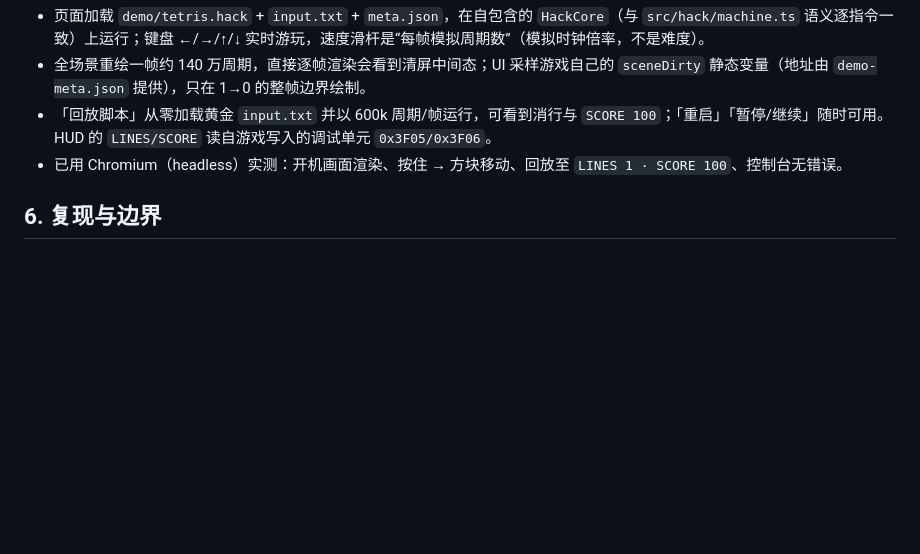
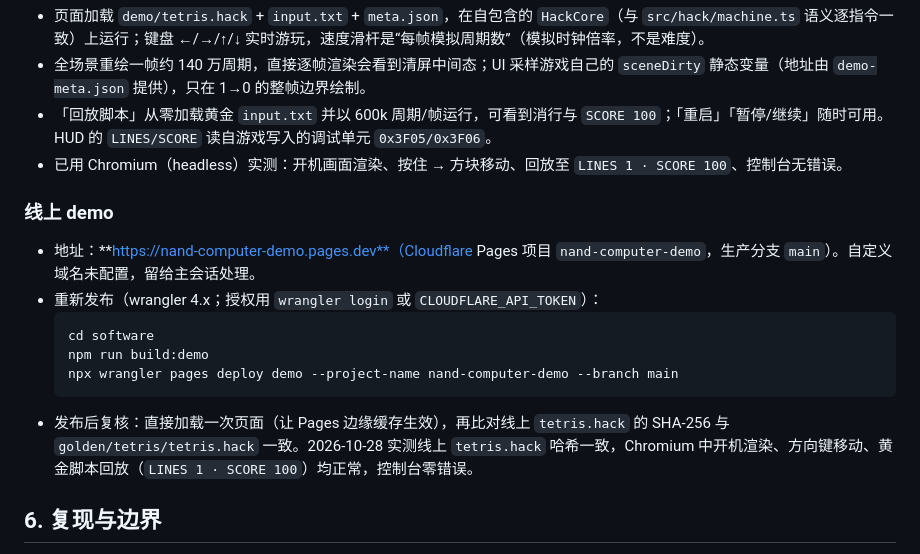
Before and after one commit to huqinyuan923-hue/nand-computer, a Markdown page: software/BUILD-INTEGRATION.md, the part around the change. Rendered like a GitHub page; blank space fills up the shorter version.

Commit message:
M8: deploy browser demo to Cloudflare Pages
- Live at https://nand-computer-demo.pages.dev (project
  nand-computer-demo, production branch main).
- Verified: live tetris.hack SHA-256 equals golden, Chromium check
  boots, moves on ArrowRight, replays to LINES 1 / SCORE 100, no
  console errors. Custom domain intentionally not configured.

````diff
--- a/software/BUILD-INTEGRATION.md
+++ b/software/BUILD-INTEGRATION.md
@@ -85,6 +85,17 @@ python -m http.server 8000     # 任意静态服务器均可；必须走 HTTP，
 - 「回放脚本」从零加载黄金 `input.txt` 并以 600k 周期/帧运行，可看到消行与 `SCORE 100`；「重启」「暂停/继续」随时可用。HUD 的 `LINES/SCORE` 读自游戏写入的调试单元 `0x3F05/0x3F06`。
 - 已用 Chromium（headless）实测：开机画面渲染、按住 → 方块移动、回放至 `LINES 1 · SCORE 100`、控制台无错误。
 
+### 线上 demo
+
+- 地址：**https://nand-computer-demo.pages.dev**（Cloudflare Pages 项目 `nand-computer-demo`，生产分支 `main`）。自定义域名未配置，留给主会话处理。
+- 重新发布（wrangler 4.x；授权用 `wrangler login` 或 `CLOUDFLARE_API_TOKEN`）：
+  ```bash
+  cd software
+  npm run build:demo
+  npx wrangler pages deploy demo --project-name nand-computer-demo --branch main
+  ```
+- 发布后复核：直接加载一次页面（让 Pages 边缘缓存生效），再比对线上 `tetris.hack` 的 SHA-256 与 `golden/tetris/tetris.hack` 一致。2026-10-28 实测线上 `tetris.hack` 哈希一致，Chromium 中开机渲染、方向键移动、黄金脚本回放（`LINES 1 · SCORE 100`）均正常，控制台零错误。
+
 ## 6. 复现与边界
 
 - 从源码重建全部黄金产物：`npm test && npm run record:tetris && npm run build:demo`。录制工具写盘前会从零回放并核对 7 个检查点哈希，不一致直接失败。
````
Also changed, not shown: software/PROGRESS.md (+1 -0 lines).
